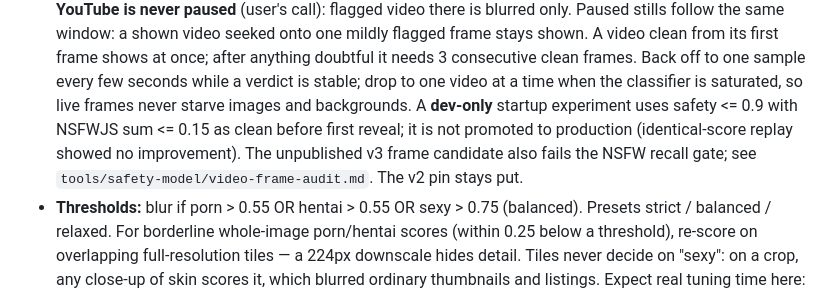
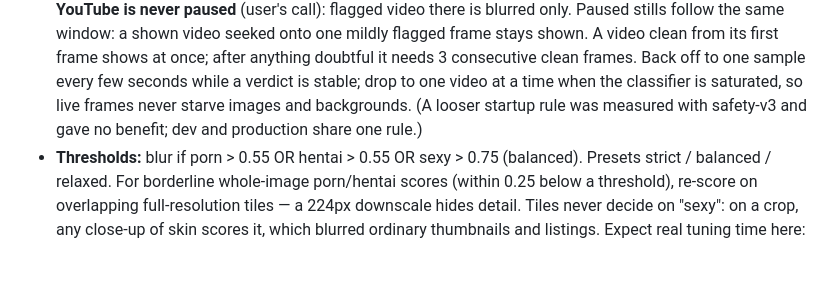
Before and after one commit to marstafk0/Toolize, a Markdown page: CLAUDE.md, the part around the change. Drawn GitHub-style; blank space fills up the shorter version.

Commit message:
docs: drop stale dev-only startup and unpublished-v3 notes (v3 shipped in 0.9.4)
Co-Authored-By: Claude Opus 5.5 <noreply@anthropic.com>

```diff
--- a/CLAUDE.md
+++ b/CLAUDE.md
@@ -96,10 +96,8 @@ about what each tier actually guarantees.
   anything doubtful it needs 3 consecutive clean frames. Back off to
   one sample every few seconds while a verdict is stable; drop to one video at a time
   when the classifier is saturated, so live frames never starve images and backgrounds.
-  A **dev-only** startup experiment uses safety <= 0.9 with NSFWJS sum <= 0.15 as
-  clean before first reveal; it is not promoted to production (identical-score replay
-  showed no improvement). The unpublished v3 frame candidate also fails the NSFW
-  recall gate; see `tools/safety-model/video-frame-audit.md`. The v2 pin stays put.
+  (A looser startup rule was measured with safety-v3 and gave no benefit; dev and
+  production share one rule.)
 - **Thresholds:** blur if porn > 0.55 OR hentai > 0.55 OR sexy > 0.75 (balanced).
   Presets strict / balanced / relaxed. For borderline whole-image porn/hentai scores
   (within 0.25 below a threshold), re-score on overlapping full-resolution tiles — a
```
